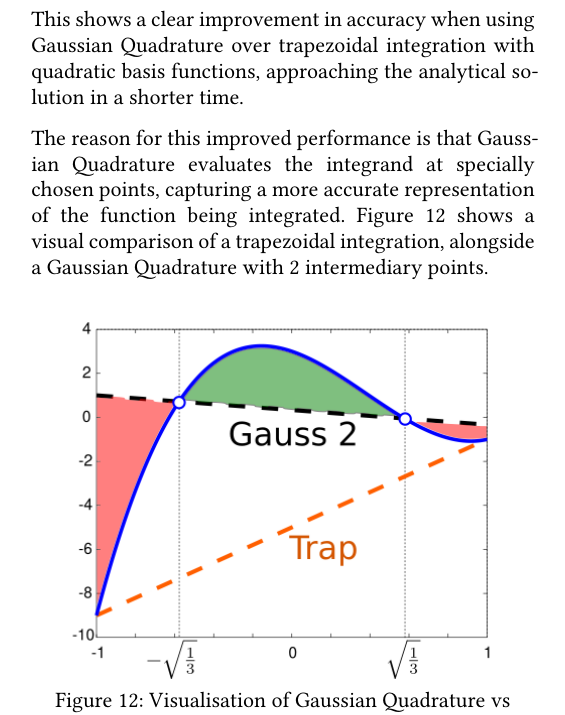
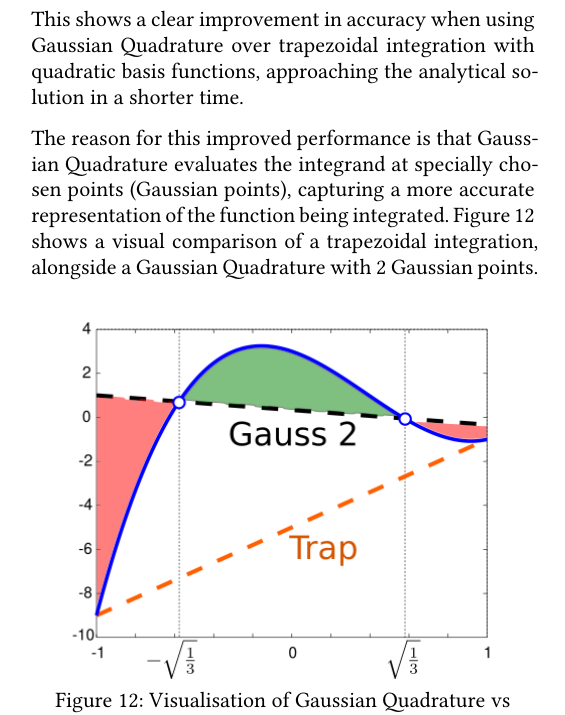
Before and after one commit to seb-hall/ME40064-Labs, a Typst document (cw2/report/ME40064-CW2.typ): part of one column of page 4 of 55, cut so that both start at the same text. The pictures show the PDF file cw2/report/ME40064-CW2.pdf that the author committed with the source.

Commit message:
changes as final submission

```diff
--- a/cw2/report/ME40064-CW2.typ
+++ b/cw2/report/ME40064-CW2.typ
@@ -290,7 +290,7 @@ The L2 error of a quadratic mesh with both trapezoidal and Gaussian integration
 
 This shows a clear improvement in accuracy when using Gaussian Quadrature over trapezoidal integration with quadratic basis functions, approaching the analytical solution in a shorter time.
 
-The reason for this improved performance is that Gaussian Quadrature evaluates the integrand at specially chosen points, capturing a more accurate representation of the function being integrated. @part2-gaussian-trapezoidal-diagram shows a visual comparison of a trapezoidal integration, alongside a Gaussian Quadrature with 2 intermediary points.
+The reason for this improved performance is that Gaussian Quadrature evaluates the integrand at specially chosen points (Gaussian points), capturing a more accurate representation of the function being integrated. @part2-gaussian-trapezoidal-diagram shows a visual comparison of a trapezoidal integration, alongside a Gaussian Quadrature with 2 Gaussian points.
 
 #figure(
     image("resources/part2/Comparison_Gaussquad_trapezoidal.svg.png", width: 100%),
```
Also changed, not shown: cw1/report/ME40064-CW1.typ (+1 -1 lines), cw2/report/ME40064-CW2.pdf, 1 other file.
